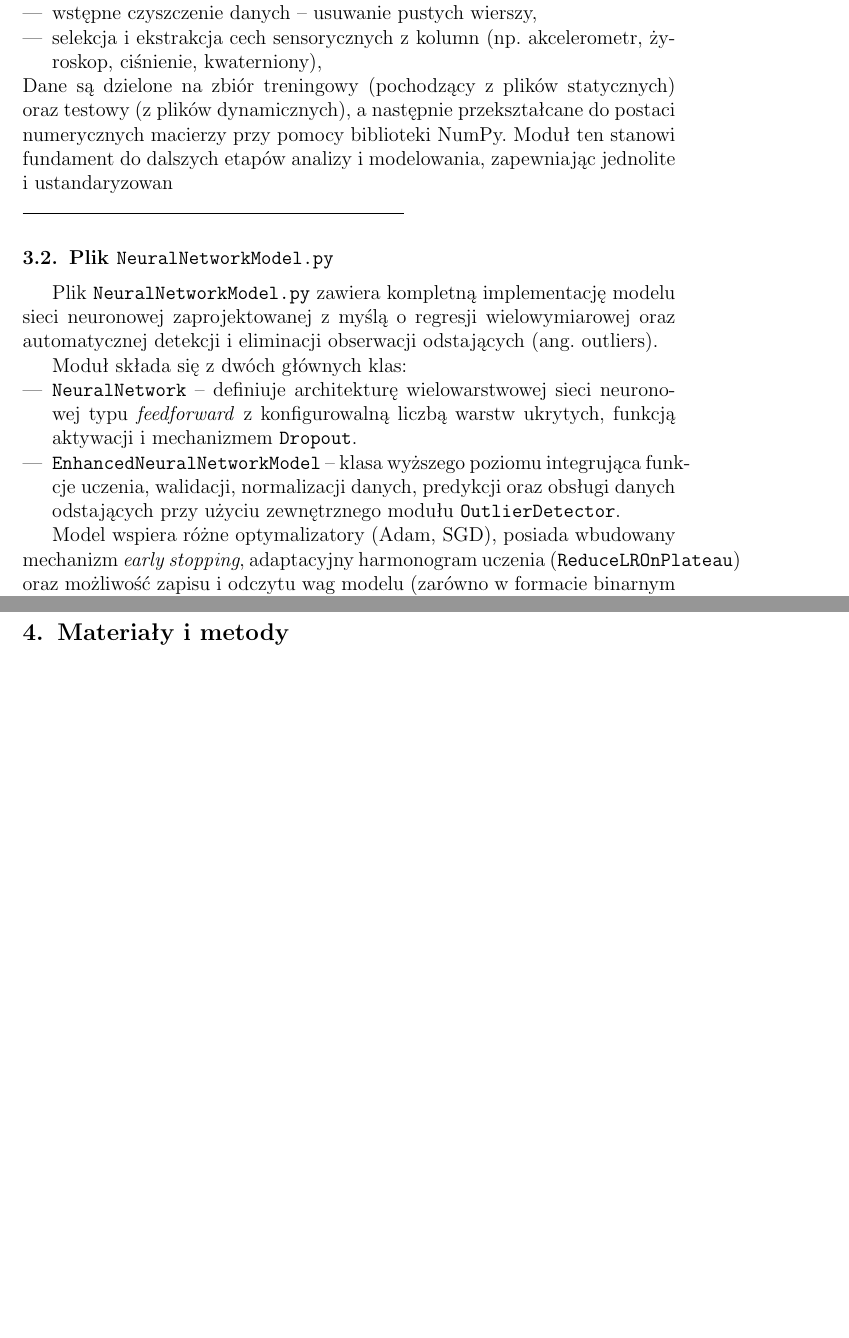
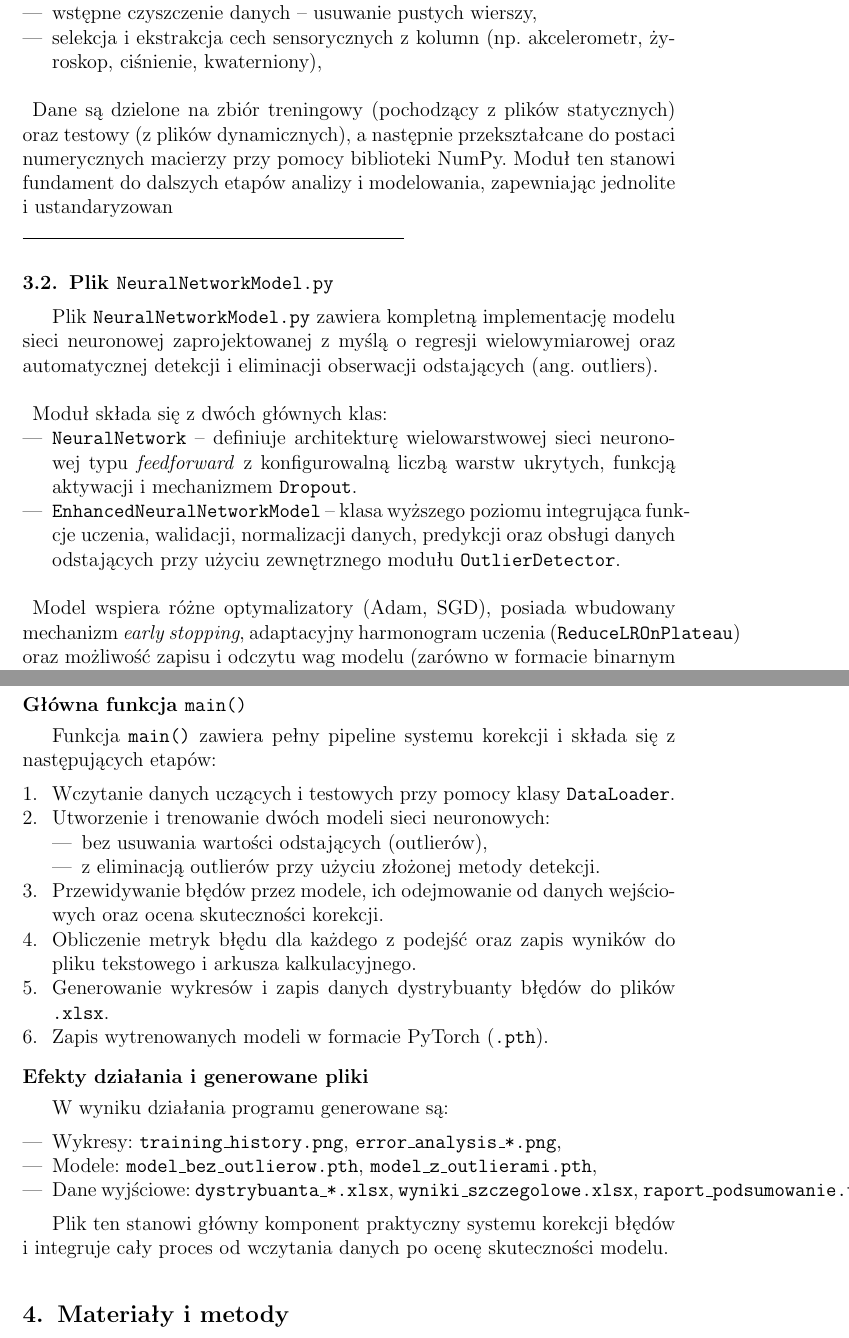
Before and after one commit to Mxkyp/zad2SISE, a LaTeX document (doc/sprawozdanie/sprawozdanie.tex): two parts of pages 4 and 6 of 7, joined at a grey line, cut so that both start at the same text, the shorter picture padded with empty space. Compiled offline with pdfLaTeX.

Commit message:
adding some bs

```diff
--- a/doc/sprawozdanie/sprawozdanie.tex
+++ b/doc/sprawozdanie/sprawozdanie.tex
@@ -94,6 +94,7 @@ Główne zadania realizowane przez ten moduł to:
 	\item wstępne czyszczenie danych – usuwanie pustych wierszy,
 	\item selekcja i ekstrakcja cech sensorycznych z kolumn (np. akcelerometr, żyroskop, ciśnienie, kwaterniony),
 \end{itemize}
+\paragraph{}
 Dane są dzielone na zbiór treningowy (pochodzący z plików statycznych) oraz testowy (z plików dynamicznych), a następnie przekształcane do postaci numerycznych macierzy przy pomocy biblioteki NumPy.
 Moduł ten stanowi fundament do dalszych etapów analizy i modelowania, zapewniając jednolite i ustandaryzowan
 
@@ -103,12 +104,14 @@ Moduł ten stanowi fundament do dalszych etapów analizy i modelowania, zapewnia
 
 Plik \texttt{NeuralNetworkModel.py} zawiera kompletną implementację modelu sieci neuronowej zaprojektowanej z myślą o regresji wielowymiarowej oraz automatycznej detekcji i eliminacji obserwacji odstających (ang. outliers).
 
+\paragraph{}
 Moduł składa się z dwóch głównych klas:
 \begin{itemize}
 	\item \texttt{NeuralNetwork} – definiuje architekturę wielowarstwowej sieci neuronowej typu \textit{feedforward} z konfigurowalną liczbą warstw ukrytych, funkcją aktywacji i mechanizmem \texttt{Dropout}.
 	\item \texttt{EnhancedNeuralNetworkModel} – klasa wyższego poziomu integrująca funkcje uczenia, walidacji, normalizacji danych, predykcji oraz obsługi danych odstających przy użyciu zewnętrznego modułu \texttt{OutlierDetector}.
 \end{itemize}
 
+\paragraph{}
 Model wspiera różne optymalizatory (Adam, SGD), posiada wbudowany mechanizm \textit{early stopping}, adaptacyjny harmonogram uczenia (\texttt{ReduceLROnPlateau}) oraz możliwość zapisu i odczytu wag modelu (zarówno w formacie binarnym \texttt{.pt}, jak i w postaci tabeli CSV).
 
 Trening odbywa się z użyciem biblioteki PyTorch, a dane wejściowe są wstępnie przeskalowywane za pomocą standaryzacji (\texttt{StandardScaler}) z biblioteki \texttt{scikit-learn}. Proces walidacji może być przeprowadzony na osobnym zbiorze lub automatycznie podzielony z danych treningowych.
@@ -152,6 +155,42 @@ Moduł \texttt{OutlierDetector.py} zawiera klasę \texttt{OutlierDetector}, któ
 \end{itemize}
 
 \clearpage{}
+
+\subsection{Plik \texttt{main.py}}
+
+\subsubsection*{Główna funkcja \texttt{main()}}
+
+Funkcja \texttt{main()} zawiera pełny pipeline systemu korekcji i składa się z następujących etapów:
+
+\begin{enumerate}
+	\item Wczytanie danych uczących i testowych przy pomocy klasy \texttt{DataLoader}.
+
+	\item Utworzenie i trenowanie dwóch modeli sieci neuronowych:
+	      \begin{itemize}
+		      \item bez usuwania wartości odstających (outlierów),
+		      \item z eliminacją outlierów przy użyciu złożonej metody detekcji.
+	      \end{itemize}
+
+	\item Przewidywanie błędów przez modele, ich odejmowanie od danych wejściowych oraz ocena skuteczności korekcji.
+
+	\item Obliczenie metryk błędu dla każdego z podejść oraz zapis wyników do pliku tekstowego i arkusza kalkulacyjnego.
+
+	\item Generowanie wykresów i zapis danych dystrybuanty błędów do plików \texttt{.xlsx}.
+
+	\item Zapis wytrenowanych modeli w formacie PyTorch (\texttt{.pth}).
+\end{enumerate}
+
+\subsubsection*{Efekty działania i generowane pliki}
+
+W wyniku działania programu generowane są:
+
+\begin{itemize}
+	\item Wykresy: \texttt{training\_history.png}, \texttt{error\_analysis\_*.png},
+	\item Modele: \texttt{model\_bez\_outlierow.pth}, \texttt{model\_z\_outlierami.pth},
+	\item Dane wyjściowe: \texttt{dystrybuanta\_*.xlsx}, \texttt{wyniki\_szczegolowe.xlsx}, \texttt{raport\_podsumowanie.txt}.
+\end{itemize}
+
+Plik ten stanowi główny komponent praktyczny systemu korekcji błędów i integruje cały proces od wczytania danych po ocenę skuteczności modelu.
 
 \section{Materiały i metody}
  {\color{blue}
```
Also changed, not shown: doc/sprawozdanie/sprawozdanie.pdf, 3 other files.
